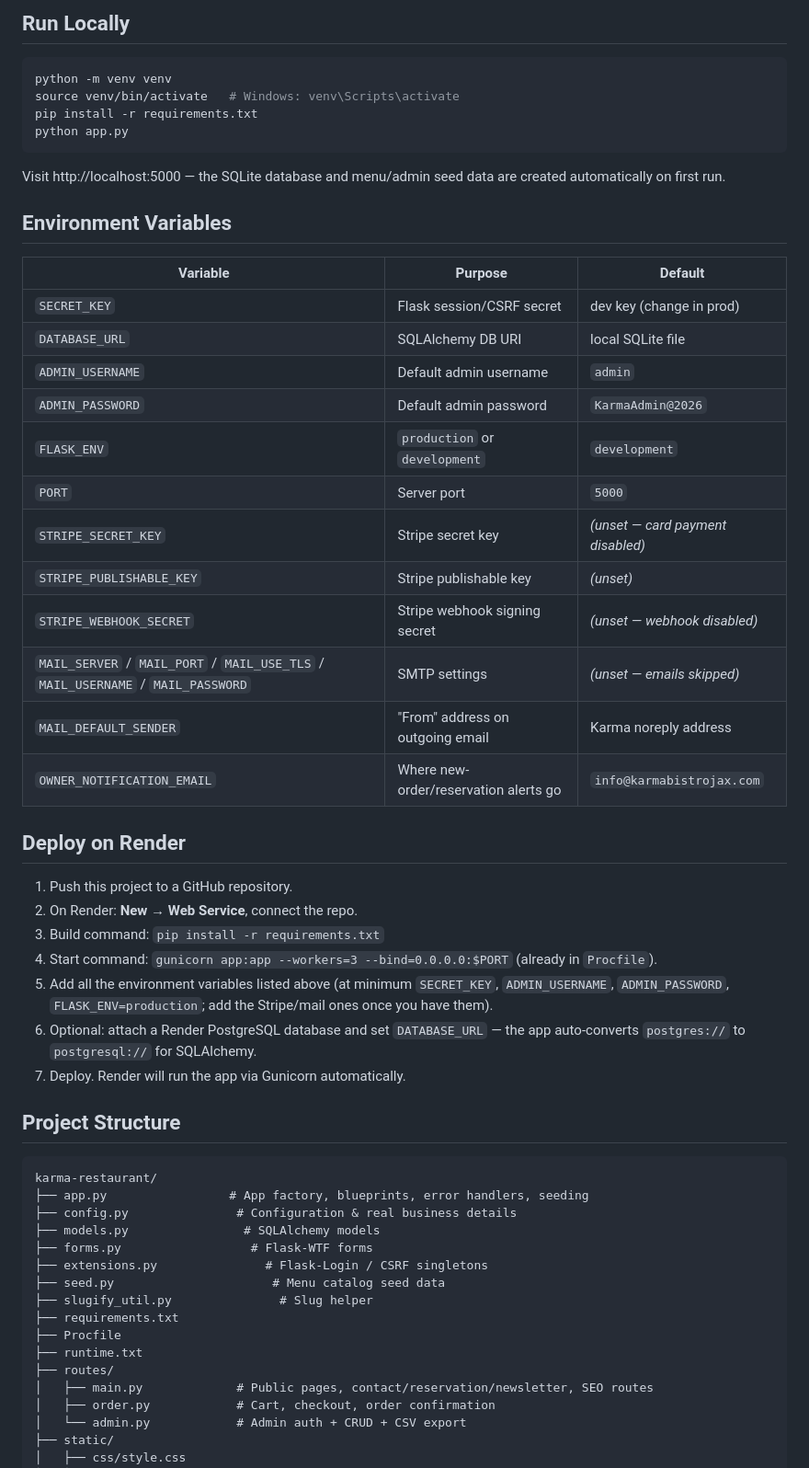
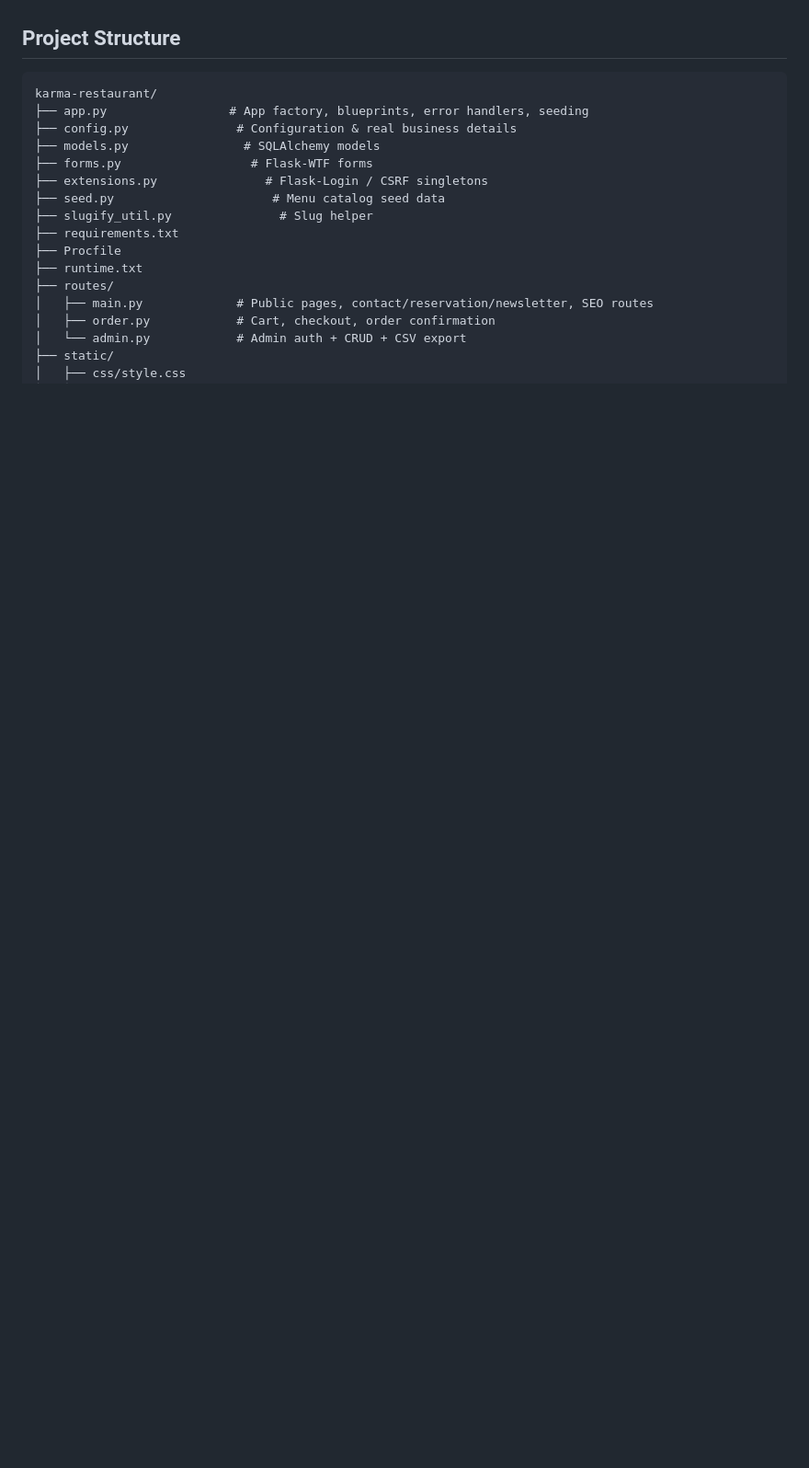
Before and after one commit to Tanyadahiya1/karma-restaurant, a Markdown page: README.md, the part around one of its changes. Shown at 92% size. Rendered like a GitHub page; blank space fills up the shorter version.

````diff
--- a/README.md
+++ b/README.md
@@ -76,39 +29,3 @@ just point `MAIL_SERVER` / `MAIL_PORT` / credentials at it.
-## Run Locally
-```bash
-python -m venv venv
-source venv/bin/activate   # Windows: venv\Scripts\activate
-pip install -r requirements.txt
-python app.py
-```
-Visit http://localhost:5000 — the SQLite database and menu/admin seed data are created
-automatically on first run.
-
-## Environment Variables
-| Variable | Purpose | Default |
-|---|---|---|
-| `SECRET_KEY` | Flask session/CSRF secret | dev key (change in prod) |
-| `DATABASE_URL` | SQLAlchemy DB URI | local SQLite file |
-| `ADMIN_USERNAME` | Default admin username | `admin` |
-| `ADMIN_PASSWORD` | Default admin password | `KarmaAdmin@2026` |
-| `FLASK_ENV` | `production` or `development` | `development` |
-| `PORT` | Server port | `5000` |
-| `STRIPE_SECRET_KEY` | Stripe secret key | *(unset — card payment disabled)* |
-| `STRIPE_PUBLISHABLE_KEY` | Stripe publishable key | *(unset)* |
-| `STRIPE_WEBHOOK_SECRET` | Stripe webhook signing secret | *(unset — webhook disabled)* |
-| `MAIL_SERVER` / `MAIL_PORT` / `MAIL_USE_TLS` / `MAIL_USERNAME` / `MAIL_PASSWORD` | SMTP settings | *(unset — emails skipped)* |
-| `MAIL_DEFAULT_SENDER` | "From" address on outgoing email | Karma noreply address |
-| `OWNER_NOTIFICATION_EMAIL` | Where new-order/reservation alerts go | `info@karmabistrojax.com` |
-
-## Deploy on Render
-1. Push this project to a GitHub repository.
-2. On Render: **New → Web Service**, connect the repo.
-3. Build command: `pip install -r requirements.txt`
-4. Start command: `gunicorn app:app --workers=3 --bind=0.0.0.0:$PORT` (already in `Procfile`).
-5. Add all the environment variables listed above (at minimum `SECRET_KEY`, `ADMIN_USERNAME`,
-   `ADMIN_PASSWORD`, `FLASK_ENV=production`; add the Stripe/mail ones once you have them).
-6. Optional: attach a Render PostgreSQL database and set `DATABASE_URL` — the app
-   auto-converts `postgres://` to `postgresql://` for SQLAlchemy.
-7. Deploy. Render will run the app via Gunicorn automatically.
 
 ## Project Structure
 ```
````
Also changed, not shown: other parts of README.md (+0 -47 lines).
